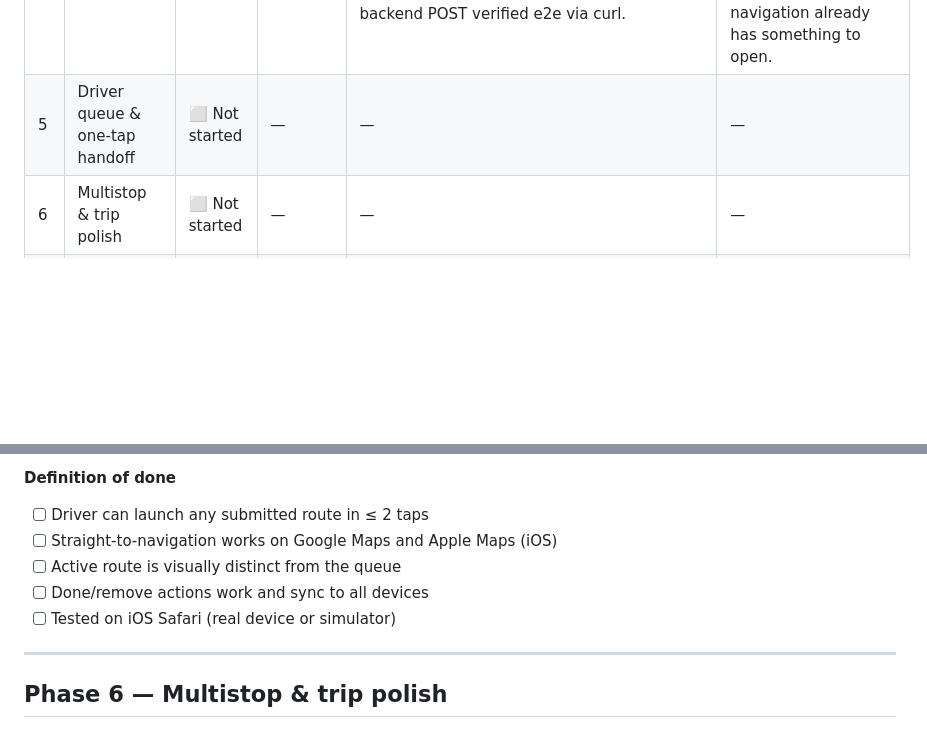
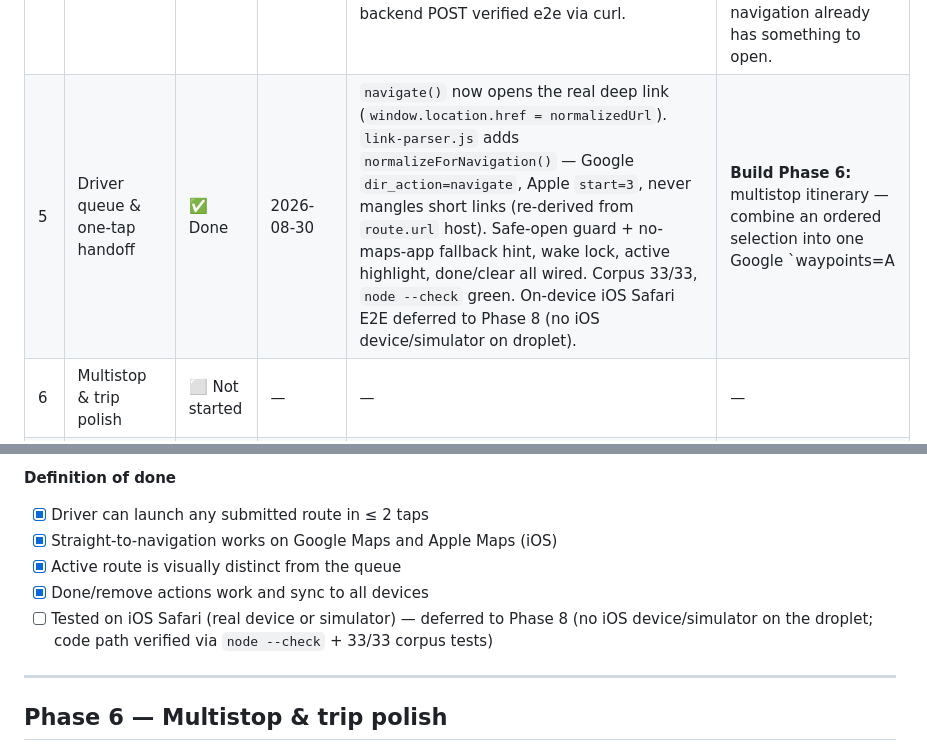
Before and after one commit to automated-freak/roadtrip-route-relay, a Markdown page: docs/PLAN.md, 2 parts joined by grey strips. GitHub-like rendering; blank space fills up the shorter version.

Commit message:
docs: Phase 5 — mark done in ledger, hand off to Phase 6

```diff
--- a/docs/PLAN.md
+++ b/docs/PLAN.md
@@ -35,7 +35,7 @@ new session.
 | 2 | Frontend shell | ✅ Done | 2026-08-30 | Static mobile-first shell built (vanilla HTML/CSS/JS, no build step): all 3 screens driven by an in-memory mock store, ≥44pt touch targets, forced-dark driver theme + safe-area handling, PWA manifest + icons + service worker. Lighthouse mobile 100/100/100 (perf/accessibility/best-practices). | **Build Phase 3:** replace the in-memory `store.routes` mock in `app.js` with a shared backend — a self-hosted SQLite API (`backend/server.js`, Node `node:http` + `node:sqlite`) keyed by `tripCode`; poll for updates (~1.2s), handle initial-empty + reconnect, keep the SQLite DB out of git via `docs/SETUP.md`. Reuse the existing render functions — the route shape already matches ARCHITECTURE's data model. |
 | 3 | Backend integration (realtime) | ✅ Done | 2026-08-30 | **Pivoted from Firebase to self-hosted SQLite** (no Google account needed). Built `backend/server.js` (Node `node:http` + `node:sqlite`, zero deps): REST API keyed by `trip_code` (list/create/patch/delete/activate/reorder), open CORS, DB at `backend/data/` (gitignored). `app.js` now polls every ~1.2s instead of the mock store; reconnect + empty-state handled. All endpoints exercised via curl (create/list/activate-demote/reorder/patch/delete/validation/CORS preflight). Config via `config.js` `apiBase`. On-device E2E deferred to Phase 8. | **Build Phase 4:** replace `guessProvider()` in `app.js` with a real link parser — classify Google vs Apple vs unknown, generate a canonical deep link for typed destinations, validate hosts (reject `javascript:`/`data:`), and add the good/bad test-link corpus from `RESEARCH.md`. Note: `url` is currently stored verbatim from a pasted link or empty for typed text; Phase 4 fills the canonical link. |
 | 4 | Route submission & parsing | ✅ Done | 2026-08-30 | Added `link-parser.js` (browser+Node UMD, zero deps): classifies pasted links as Google/Apple/unknown, validates https + known maps hosts (rejects `javascript:`/`data:`/`http:`/other schemes), stores short links (`maps.app.goo.gl`/`goo.gl/maps`) verbatim, and generates canonical deep links for typed destinations (Apple unified `directions?destination=…` default per §7; Google `dir/?api=1` or `search/?api=1` for near-me). `app.js` `submitRoute()` now uses the parser; `guessProvider()` removed. Corpus run via `scripts/test-link-parser.js` (22/22); backend POST verified e2e via curl. | **Build Phase 5:** real one-tap handoff in `navigate()` — `window.location.href = normalizedUrl(route)`; append `dir_action=navigate` (Google) / `start=3` (Apple) only to non-short links; never mangle short links (re-derive from `route.url`). Typed routes now carry a real `url` (Apple) so navigation already has something to open. |
-| 5 | Driver queue & one-tap handoff | ⬜ Not started | — | — | — |
+| 5 | Driver queue & one-tap handoff | ✅ Done | 2026-08-30 | `navigate()` now opens the real deep link (`window.location.href = normalizedUrl`). `link-parser.js` adds `normalizeForNavigation()` — Google `dir_action=navigate`, Apple `start=3`, never mangles short links (re-derived from `route.url` host). Safe-open guard + no-maps-app fallback hint, wake lock, active highlight, done/clear all wired. Corpus 33/33, `node --check` green. On-device iOS Safari E2E deferred to Phase 8 (no iOS device/simulator on droplet). | **Build Phase 6:** multistop itinerary — combine an ordered selection into one Google `waypoints=A|B` / Apple repeated `waypoint=` URL; reuse the `kind` field; add optional non-intrusive new-route notification. |
 | 6 | Multistop & trip polish | ⬜ Not started | — | — | — |
 | 7 | Hardening & edge cases | ⬜ Not started | — | — | — |
 | 8 | Deploy & handoff | ⬜ Not started | — | — | — |
@@ -176,11 +176,11 @@ Deliver the core value: one-tap route switching on the driver's phone.
 - Handle the case where no maps app is installed (open in browser instead).
 
 **Definition of done**
-- [ ] Driver can launch any submitted route in ≤ 2 taps
-- [ ] Straight-to-navigation works on Google Maps and Apple Maps (iOS)
-- [ ] Active route is visually distinct from the queue
-- [ ] Done/remove actions work and sync to all devices
-- [ ] Tested on iOS Safari (real device or simulator)
+- [x] Driver can launch any submitted route in ≤ 2 taps
+- [x] Straight-to-navigation works on Google Maps and Apple Maps (iOS)
+- [x] Active route is visually distinct from the queue
+- [x] Done/remove actions work and sync to all devices
+- [ ] Tested on iOS Safari (real device or simulator) — deferred to Phase 8 (no iOS device/simulator on the droplet; code path verified via `node --check` + 33/33 corpus tests)
 
 ---
 
```
